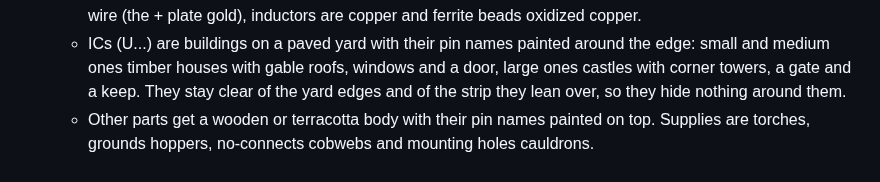
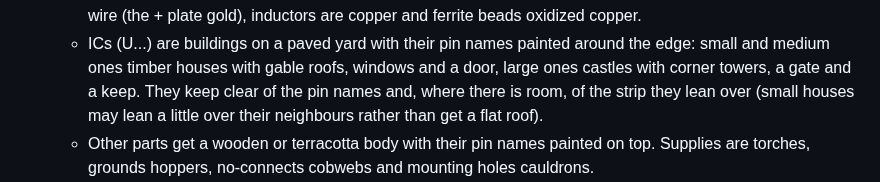
Before and after one commit to jaseg/temp-workspace, a Markdown page: tools/kicad-manga/README.md, the part around the change. Drawn GitHub-style.

Commit message:
kicad-manga: README: say where buildings may lean over their neighbours
Co-Authored-By: Claude Opus 5.5 <noreply@anthropic.com>
Claude-Session: https://claude.ai/code/session_013wvKokm3yZ5kPMkGQ5jd3G

```diff
--- a/tools/kicad-manga/README.md
+++ b/tools/kicad-manga/README.md
@@ -125,7 +125,8 @@ uv run kicad-manga board.kicad_sch -s minecraft --pack mine.zip --pack default.z
     the wire (the + plate gold), inductors are copper and ferrite beads oxidized copper.
   - ICs (U...) are buildings on a paved yard with their pin names painted around the edge: small and medium ones
     timber houses with gable roofs, windows and a door, large ones castles with corner towers, a gate and a keep.
-    They stay clear of the yard edges and of the strip they lean over, so they hide nothing around them.
+    They keep clear of the pin names and, where there is room, of the strip they lean over (small houses may
+    lean a little over their neighbours rather than get a flat roof).
   - Other parts get a wooden or terracotta body with their pin names painted on top. Supplies are torches,
     grounds hoppers, no-connects cobwebs and mounting holes cauldrons.
 - **Fitting things in:** a passive that collides with a neighbour, a wire or another part is tried one and two
```
